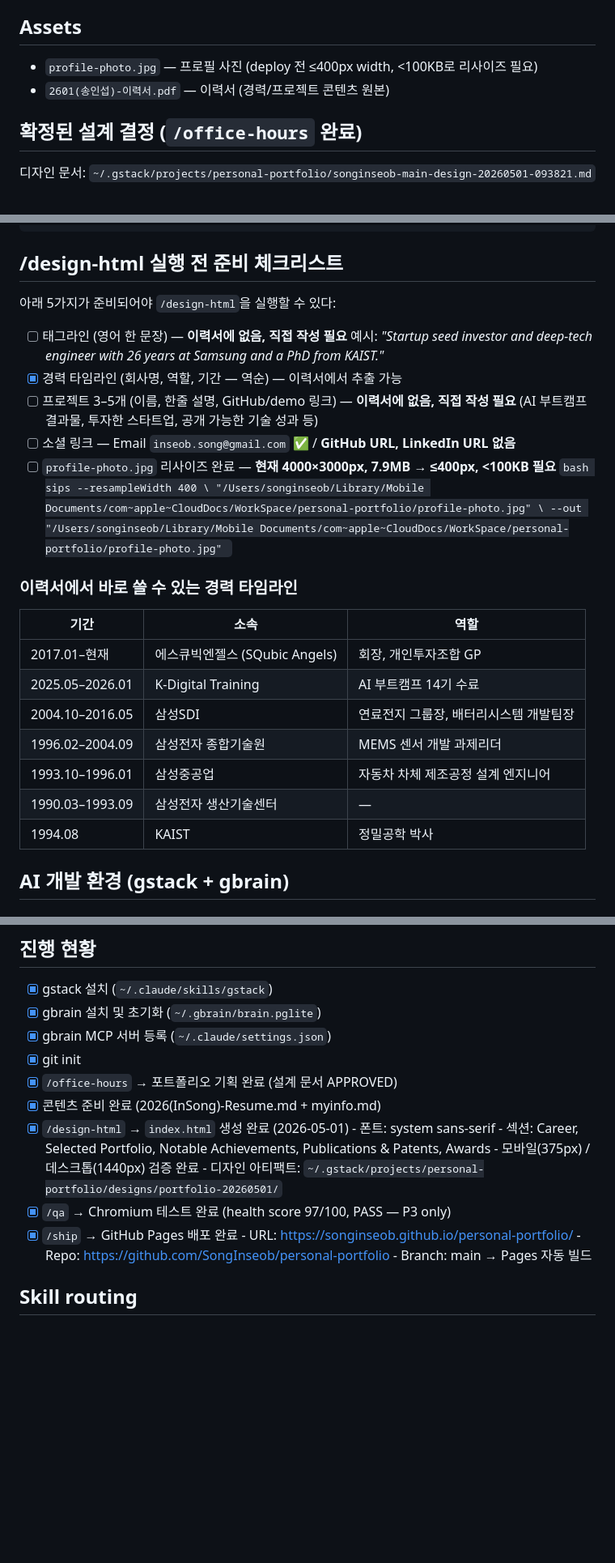
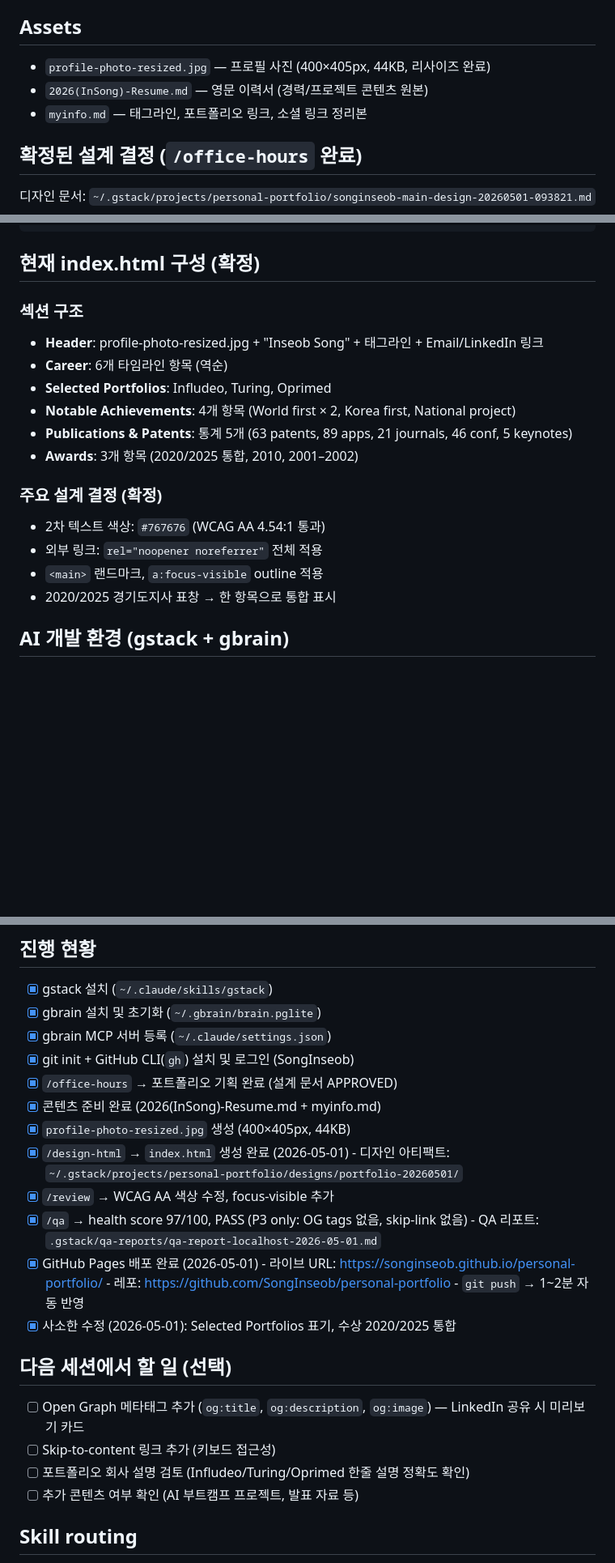
Before and after one commit to SongInseob/personal-portfolio, a Markdown page: CLAUDE.md, 3 parts joined by grey strips. Shown at 81% size. GitHub-like rendering; blank space fills up the shorter version.

Commit message:
chore: update CLAUDE.md with full session progress and next steps

````diff
--- a/CLAUDE.md
+++ b/CLAUDE.md
@@ -10,8 +10,9 @@ This file provides guidance to Claude Code (claude.ai/code) when working with co
 
 ## Assets
 
-- `profile-photo.jpg` — 프로필 사진 (deploy 전 ≤400px width, <100KB로 리사이즈 필요)
-- `2601(송인섭)-이력서.pdf` — 이력서 (경력/프로젝트 콘텐츠 원본)
+- `profile-photo-resized.jpg` — 프로필 사진 (400×405px, 44KB, 리사이즈 완료)
+- `2026(InSong)-Resume.md` — 영문 이력서 (경력/프로젝트 콘텐츠 원본)
+- `myinfo.md` — 태그라인, 포트폴리오 링크, 소셜 링크 정리본
 
 ## 확정된 설계 결정 (`/office-hours` 완료)
 
@@ -37,34 +38,21 @@ index.html
 └── Projects (3–5개)
 ```
 
-## /design-html 실행 전 준비 체크리스트
+## 현재 index.html 구성 (확정)
 
-아래 5가지가 준비되어야 `/design-html`을 실행할 수 있다:
+### 섹션 구조
+- **Header**: profile-photo-resized.jpg + "Inseob Song" + 태그라인 + Email/LinkedIn 링크
+- **Career**: 6개 타임라인 항목 (역순)
+- **Selected Portfolios**: Infludeo, Turing, Oprimed
+- **Notable Achievements**: 4개 항목 (World first × 2, Korea first, National project)
+- **Publications & Patents**: 통계 5개 (63 patents, 89 apps, 21 journals, 46 conf, 5 keynotes)
+- **Awards**: 3개 항목 (2020/2025 통합, 2010, 2001–2002)
 
-- [ ] 태그라인 (영어 한 문장) — **이력서에 없음, 직접 작성 필요**
-      예시: *"Startup seed investor and deep-tech engineer with 26 years at Samsung and a PhD from KAIST."*
-- [x] 경력 타임라인 (회사명, 역할, 기간 — 역순) — 이력서에서 추출 가능
-- [ ] 프로젝트 3–5개 (이름, 한줄 설명, GitHub/demo 링크) — **이력서에 없음, 직접 작성 필요**
-      (AI 부트캠프 결과물, 투자한 스타트업, 공개 가능한 기술 성과 등)
-- [ ] 소셜 링크 — Email `inseob.song@gmail.com` ✅ / **GitHub URL, LinkedIn URL 없음**
-- [ ] `profile-photo.jpg` 리사이즈 완료 — **현재 4000×3000px, 7.9MB → ≤400px, <100KB 필요**
-      ```bash
-      sips --resampleWidth 400 \
-        "/Users/songinseob/Library/Mobile Documents/com~apple~CloudDocs/WorkSpace/personal-portfolio/profile-photo.jpg" \
-        --out "/Users/songinseob/Library/Mobile Documents/com~apple~CloudDocs/WorkSpace/personal-portfolio/profile-photo.jpg"
-      ```
-
-### 이력서에서 바로 쓸 수 있는 경력 타임라인
-
-| 기간 | 소속 | 역할 |
-|------|------|------|
-| 2017.01–현재 | 에스큐빅엔젤스 (SQubic Angels) | 회장, 개인투자조합 GP |
-| 2025.05–2026.01 | K-Digital Training | AI 부트캠프 14기 수료 |
-| 2004.10–2016.05 | 삼성SDI | 연료전지 그룹장, 배터리시스템 개발팀장 |
-| 1996.02–2004.09 | 삼성전자 종합기술원 | MEMS 센서 개발 과제리더 |
-| 1993.10–1996.01 | 삼성중공업 | 자동차 차체 제조공정 설계 엔지니어 |
-| 1990.03–1993.09 | 삼성전자 생산기술센터 | — |
-| 1994.08 | KAIST | 정밀공학 박사 |
+### 주요 설계 결정 (확정)
+- 2차 텍스트 색상: `#767676` (WCAG AA 4.54:1 통과)
+- 외부 링크: `rel="noopener noreferrer"` 전체 적용
+- `<main>` 랜드마크, `a:focus-visible` outline 적용
+- 2020/2025 경기도지사 표창 → 한 항목으로 통합 표시
 
 ## AI 개발 환경 (gstack + gbrain)
 
@@ -111,19 +99,27 @@ gbrain MCP 서버는 `~/.claude/settings.json`에 등록되어 있어 Claude Cod
 - [x] gstack 설치 (`~/.claude/skills/gstack`)
 - [x] gbrain 설치 및 초기화 (`~/.gbrain/brain.pglite`)
 - [x] gbrain MCP 서버 등록 (`~/.claude/settings.json`)
-- [x] git init
+- [x] git init + GitHub CLI(`gh`) 설치 및 로그인 (SongInseob)
 - [x] `/office-hours` → 포트폴리오 기획 완료 (설계 문서 APPROVED)
 - [x] 콘텐츠 준비 완료 (2026(InSong)-Resume.md + myinfo.md)
+- [x] `profile-photo-resized.jpg` 생성 (400×405px, 44KB)
 - [x] `/design-html` → `index.html` 생성 완료 (2026-05-01)
-      - 폰트: system sans-serif
-      - 섹션: Career, Selected Portfolio, Notable Achievements, Publications & Patents, Awards
-      - 모바일(375px) / 데스크톱(1440px) 검증 완료
       - 디자인 아티팩트: `~/.gstack/projects/personal-portfolio/designs/portfolio-20260501/`
-- [x] `/qa` → Chromium 테스트 완료 (health score 97/100, PASS — P3 only)
-- [x] `/ship` → GitHub Pages 배포 완료
-      - URL: https://songinseob.github.io/personal-portfolio/
-      - Repo: https://github.com/SongInseob/personal-portfolio
-      - Branch: main → Pages 자동 빌드
+- [x] `/review` → WCAG AA 색상 수정, focus-visible 추가
+- [x] `/qa` → health score 97/100, PASS (P3 only: OG tags 없음, skip-link 없음)
+      - QA 리포트: `.gstack/qa-reports/qa-report-localhost-2026-05-01.md`
+- [x] GitHub Pages 배포 완료 (2026-05-01)
+      - 라이브 URL: https://songinseob.github.io/personal-portfolio/
+      - 레포: https://github.com/SongInseob/personal-portfolio
+      - `git push` → 1~2분 자동 반영
+- [x] 사소한 수정 (2026-05-01): Selected Portfolios 표기, 수상 2020/2025 통합
+
+## 다음 세션에서 할 일 (선택)
+
+- [ ] Open Graph 메타태그 추가 (`og:title`, `og:description`, `og:image`) — LinkedIn 공유 시 미리보기 카드
+- [ ] Skip-to-content 링크 추가 (키보드 접근성)
+- [ ] 포트폴리오 회사 설명 검토 (Infludeo/Turing/Oprimed 한줄 설명 정확도 확인)
+- [ ] 추가 콘텐츠 여부 확인 (AI 부트캠프 프로젝트, 발표 자료 등)
 
 ## Skill routing
 
````
